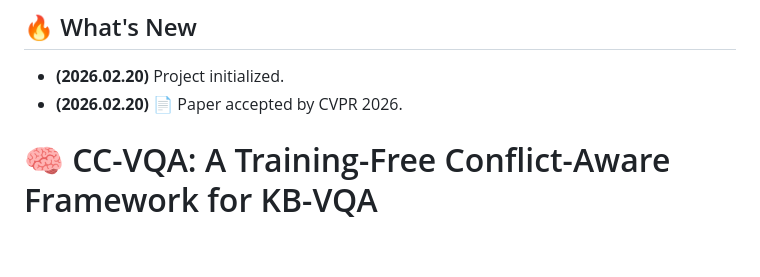
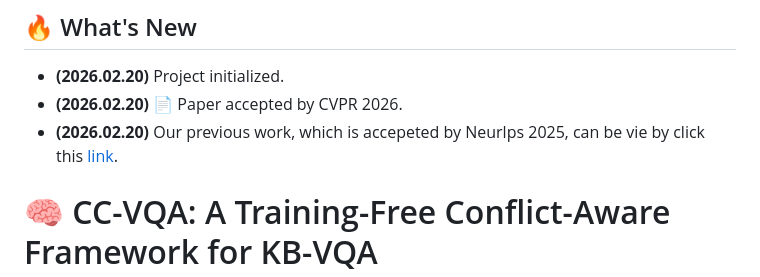
Before and after one commit to cqu-student/CC-VQA, a Markdown page: README.md, the part around the change. GitHub-like rendering; blank space fills up the shorter version.

```diff
--- a/README.md
+++ b/README.md
@@ -17,6 +17,7 @@ This repository provides the official implementation for **CC-VQA**, a novel **t
 
 - **(2026.02.20)** Project initialized.
 - **(2026.02.20)** 📄 Paper accepted by CVPR 2026.
+- **(2026.02.20)** Our previous work, which is accepeted by Neurlps 2025, can be vie by click this [link](https://github.com/cqu-student/Wiki-PRF/tree/main).
 
 # 🧠 CC-VQA: A Training-Free Conflict-Aware Framework for KB-VQA
 
```
